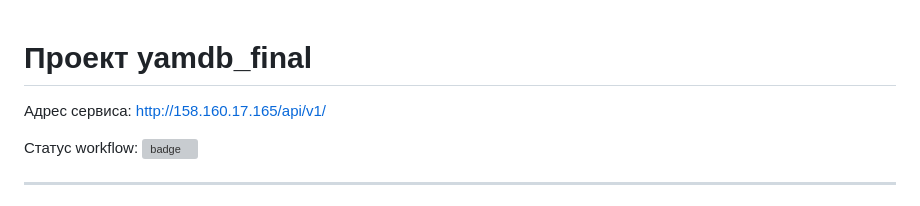
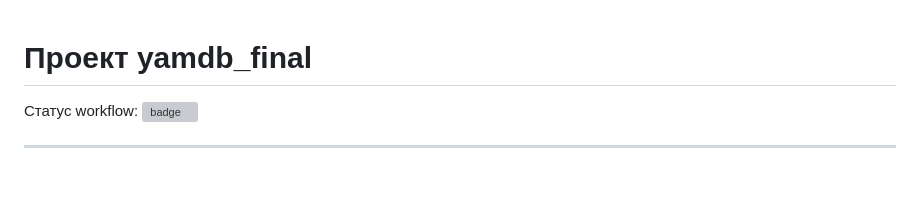
Before and after one commit to lmashik/yamdb_final, a Markdown page: README.md, the part around the change. Rendered like a GitHub page; blank space fills up the shorter version; grey boxes are pictures that could not be loaded.

```diff
--- a/README.md
+++ b/README.md
@@ -1,6 +1,4 @@
 # Проект yamdb_final
-
-Адрес сервиса: http://158.160.17.165/api/v1/
 
 Статус workflow: ![badge](https://github.com/lmashik/yamdb_final/actions/workflows/yamdb_workflow.yml/badge.svg)
 
```
